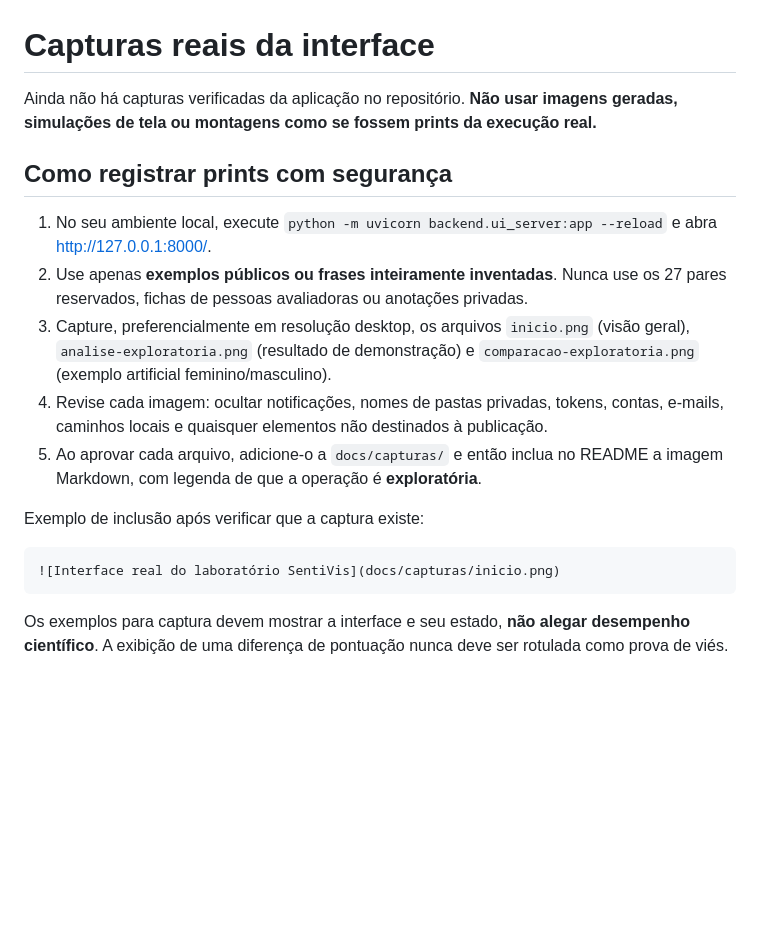
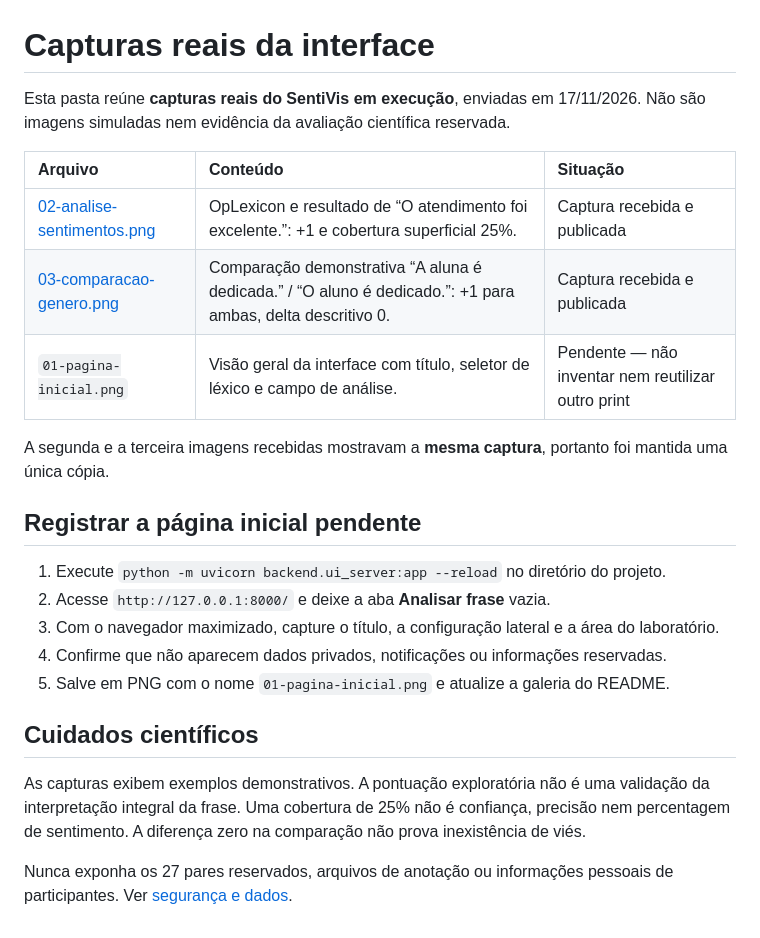
Before and after one commit to waness4/sentivis-tcc, a Markdown page: docs/capturas/README.md, the part around the change. GitHub-like rendering; blank space fills up the shorter version.

````diff
--- a/docs/capturas/README.md
+++ b/docs/capturas/README.md
@@ -1,19 +1,25 @@
 # Capturas reais da interface
 
-Ainda não há capturas verificadas da aplicação no repositório. **Não usar imagens geradas, simulações de tela ou montagens como se fossem prints da execução real.**
+Esta pasta reúne **capturas reais do SentiVis em execução**, enviadas em 17/11/2026. Não são imagens simuladas nem evidência da avaliação científica reservada.
 
-## Como registrar prints com segurança
+| Arquivo | Conteúdo | Situação |
+| :--- | :--- | :--- |
+| [02-analise-sentimentos.png](02-analise-sentimentos.png) | OpLexicon e resultado de “O atendimento foi excelente.”: +1 e cobertura superficial 25%. | Captura recebida e publicada |
+| [03-comparacao-genero.png](03-comparacao-genero.png) | Comparação demonstrativa “A aluna é dedicada.” / “O aluno é dedicado.”: +1 para ambas, delta descritivo 0. | Captura recebida e publicada |
+| `01-pagina-inicial.png` | Visão geral da interface com título, seletor de léxico e campo de análise. | Pendente — não inventar nem reutilizar outro print |
 
-1. No seu ambiente local, execute `python -m uvicorn backend.ui_server:app --reload` e abra http://127.0.0.1:8000/.
-2. Use apenas **exemplos públicos ou frases inteiramente inventadas**. Nunca use os 27 pares reservados, fichas de pessoas avaliadoras ou anotações privadas.
-3. Capture, preferencialmente em resolução desktop, os arquivos `inicio.png` (visão geral), `analise-exploratoria.png` (resultado de demonstração) e `comparacao-exploratoria.png` (exemplo artificial feminino/masculino).
-4. Revise cada imagem: ocultar notificações, nomes de pastas privadas, tokens, contas, e-mails, caminhos locais e quaisquer elementos não destinados à publicação.
-5. Ao aprovar cada arquivo, adicione-o a `docs/capturas/` e então inclua no README a imagem Markdown, com legenda de que a operação é **exploratória**.
+A segunda e a terceira imagens recebidas mostravam a **mesma captura**, portanto foi mantida uma única cópia.
 
-Exemplo de inclusão após verificar que a captura existe:
+## Registrar a página inicial pendente
 
-```markdown
-![Interface real do laboratório SentiVis](docs/capturas/inicio.png)
-```
+1. Execute `python -m uvicorn backend.ui_server:app --reload` no diretório do projeto.
+2. Acesse `http://127.0.0.1:8000/` e deixe a aba **Analisar frase** vazia.
+3. Com o navegador maximizado, capture o título, a configuração lateral e a área do laboratório.
+4. Confirme que não aparecem dados privados, notificações ou informações reservadas.
+5. Salve em PNG com o nome `01-pagina-inicial.png` e atualize a galeria do README.
 
-Os exemplos para captura devem mostrar a interface e seu estado, **não alegar desempenho científico**. A exibição de uma diferença de pontuação nunca deve ser rotulada como prova de viés.
+## Cuidados científicos
+
+As capturas exibem exemplos demonstrativos. A pontuação exploratória não é uma validação da interpretação integral da frase. Uma cobertura de 25% não é confiança, precisão nem percentagem de sentimento. A diferença zero na comparação não prova inexistência de viés.
+
+Nunca exponha os 27 pares reservados, arquivos de anotação ou informações pessoais de participantes. Ver [segurança e dados](../SEGURANCA_E_DADOS.md).
````
Also changed, not shown: README.md (+25 -7 lines), docs/capturas/02-analise-sentimentos.png (added), docs/capturas/03-comparacao-genero.png (added).
